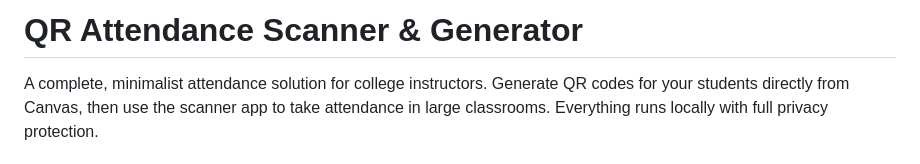
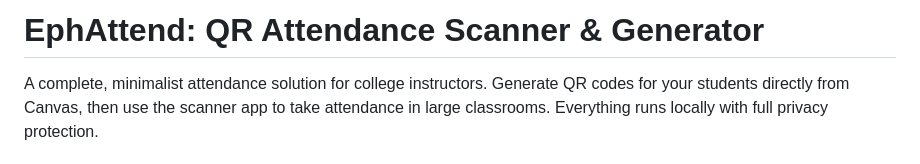
Before and after one commit to gpetruzella/ephattend, a Markdown page: README.md, the part around the change. Drawn GitHub-style.

```diff
--- a/README.md
+++ b/README.md
@@ -1,4 +1,4 @@
-# QR Attendance Scanner & Generator
+# EphAttend: QR Attendance Scanner & Generator
 
 A complete, minimalist attendance solution for college instructors. Generate QR codes for your students directly from Canvas, then use the scanner app to take attendance in large classrooms. Everything runs locally with full privacy protection.
 
```
